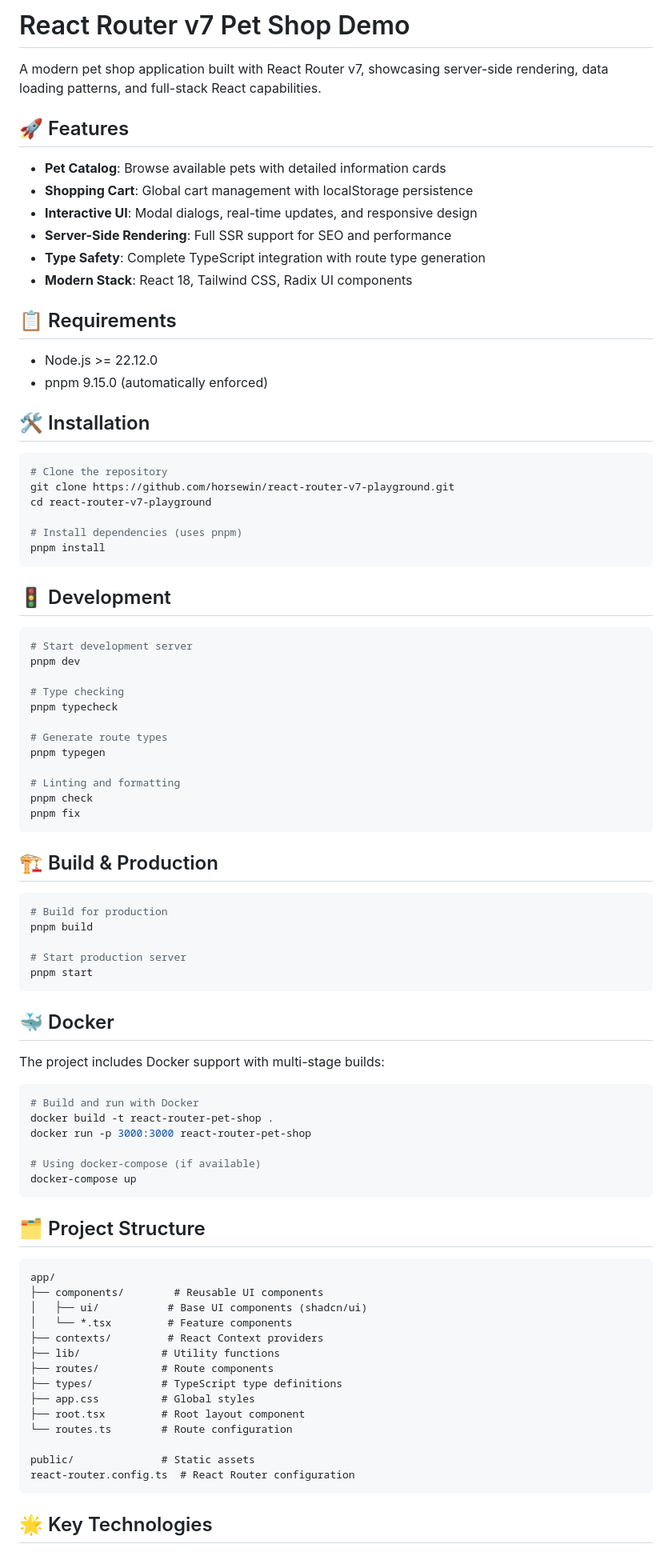
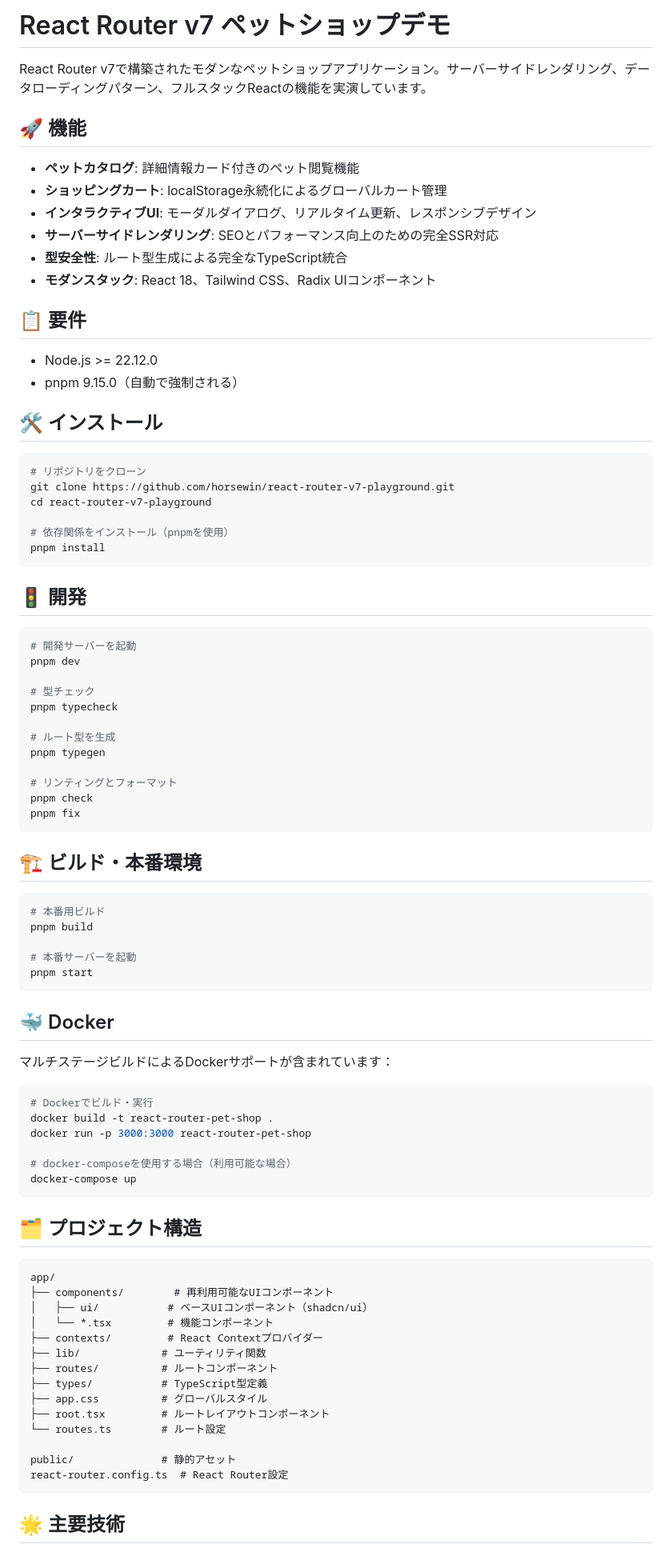
Before and after one commit to horsewin/react-router-v7-playground, a Markdown page: README.md, the part around one of its changes. Shown at 80% size. GitHub-like rendering.

Commit message:
docs: README.mdを日本語に翻訳 (fixes #2)
- 英語版READMEを完全に日本語に翻訳
- プロジェクトの説明、機能、インストール手順を日本語化
- 技術スタックと設定情報を日本語で説明

🤖 Generated with [Claude Code](https://claude.ai/code)

Co-Authored-By: Claude <noreply@anthropic.com>

````diff
--- a/README.md
+++ b/README.md
@@ -1,90 +1,90 @@
-# React Router v7 Pet Shop Demo
+# React Router v7 ペットショップデモ
 
-A modern pet shop application built with React Router v7, showcasing server-side rendering, data loading patterns, and full-stack React capabilities.
+React Router v7で構築されたモダンなペットショップアプリケーション。サーバーサイドレンダリング、データローディングパターン、フルスタックReactの機能を実演しています。
 
-## 🚀 Features
+## 🚀 機能
 
-- **Pet Catalog**: Browse available pets with detailed information cards
-- **Shopping Cart**: Global cart management with localStorage persistence
-- **Interactive UI**: Modal dialogs, real-time updates, and responsive design
-- **Server-Side Rendering**: Full SSR support for SEO and performance
-- **Type Safety**: Complete TypeScript integration with route type generation
-- **Modern Stack**: React 18, Tailwind CSS, Radix UI components
+- **ペットカタログ**: 詳細情報カード付きのペット閲覧機能
+- **ショッピングカート**: localStorage永続化によるグローバルカート管理
+- **インタラクティブUI**: モーダルダイアログ、リアルタイム更新、レスポンシブデザイン
+- **サーバーサイドレンダリング**: SEOとパフォーマンス向上のための完全SSR対応
+- **型安全性**: ルート型生成による完全なTypeScript統合
+- **モダンスタック**: React 18、Tailwind CSS、Radix UIコンポーネント
 
-## 📋 Requirements
+## 📋 要件
 
 - Node.js >= 22.12.0
-- pnpm 9.15.0 (automatically enforced)
+- pnpm 9.15.0（自動で強制される）
 
-## 🛠️ Installation
+## 🛠️ インストール
 
 ```bash
-# Clone the repository
+# リポジトリをクローン
 git clone https://github.com/horsewin/react-router-v7-playground.git
 cd react-router-v7-playground
 
-# Install dependencies (uses pnpm)
+# 依存関係をインストール（pnpmを使用）
 pnpm install
 ```
 
-## 🚦 Development
+## 🚦 開発
 
 ```bash
-# Start development server
+# 開発サーバーを起動
 pnpm dev
 
-# Type checking
+# 型チェック
 pnpm typecheck
 
-# Generate route types
+# ルート型を生成
 pnpm typegen
 
-# Linting and formatting
+# リンティングとフォーマット
 pnpm check
 pnpm fix
 ```
 
-## 🏗️ Build & Production
+## 🏗️ ビルド・本番環境
 
 ```bash
-# Build for production
+# 本番用ビルド
 pnpm build
 
-# Start production server
+# 本番サーバーを起動
 pnpm start
 ```
 
 ## 🐳 Docker
 
-The project includes Docker support with multi-stage builds:
+マルチステージビルドによるDockerサポートが含まれています：
 
 ```bash
-# Build and run with Docker
+# Dockerでビルド・実行
 docker build -t react-router-pet-shop .
 docker run -p 3000:3000 react-router-pet-shop
 
-# Using docker-compose (if available)
+# docker-composeを使用する場合（利用可能な場合）
 docker-compose up
 ```
 
-## 🗂️ Project Structure
+## 🗂️ プロジェクト構造
 
 ```
 app/
-├── components/        # Reusable UI components
-│   ├── ui/           # Base UI components (shadcn/ui)
-│   └── *.tsx         # Feature components
-├── contexts/         # React Context providers
-├── lib/             # Utility functions
-├── routes/          # Route components
-├── types/           # TypeScript type definitions
-├── app.css          # Global styles
-├── root.tsx         # Root layout component
-└── routes.ts        # Route configuration
+├── components/        # 再利用可能なUIコンポーネント
+│   ├── ui/           # ベースUIコンポーネント（shadcn/ui）
+│   └── *.tsx         # 機能コンポーネント
+├── contexts/         # React Contextプロバイダー
+├── lib/             # ユーティリティ関数
+├── routes/          # ルートコンポーネント
+├── types/           # TypeScript型定義
+├── app.css          # グローバルスタイル
+├── root.tsx         # ルートレイアウトコンポーネント
+└── routes.ts        # ルート設定
 
-public/              # Static assets
-react-router.config.ts  # React Router configuration
+public/              # 静的アセット
+react-router.config.ts  # React Router設定
 ```
 
-## 🌟 Key Technologies
+## 🌟 主要技術
 
````
Also changed, not shown: other parts of README.md (+20 -20 lines).
